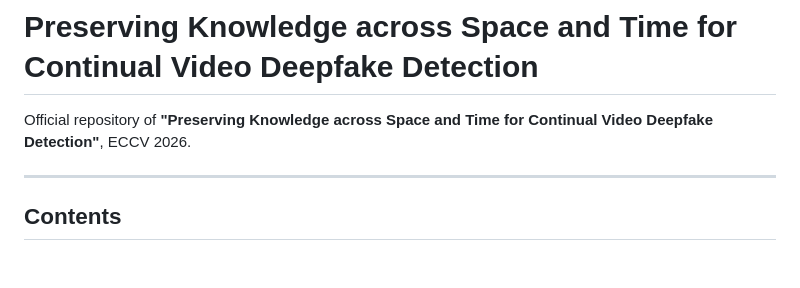
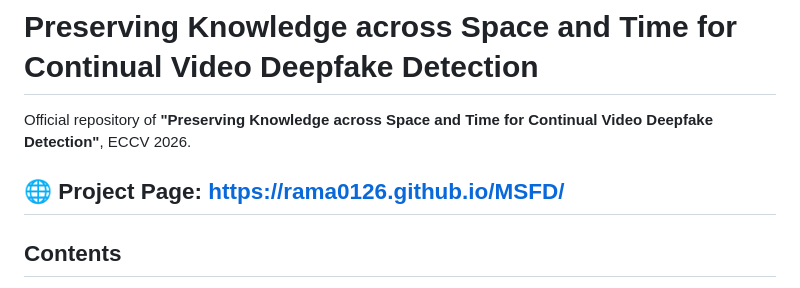
Before and after one commit to rama0126/MSFD, a Markdown page: README.md, the part around the change. Rendered like a GitHub page; blank space fills up the shorter version.

```diff
--- a/README.md
+++ b/README.md
@@ -2,7 +2,7 @@
 
 Official repository of **"Preserving Knowledge across Space and Time for Continual Video Deepfake Detection"**, ECCV 2026.
 
-
+🌐 Project Page: https://rama0126.github.io/MSFD/
 ---
 
 ## Contents
```
